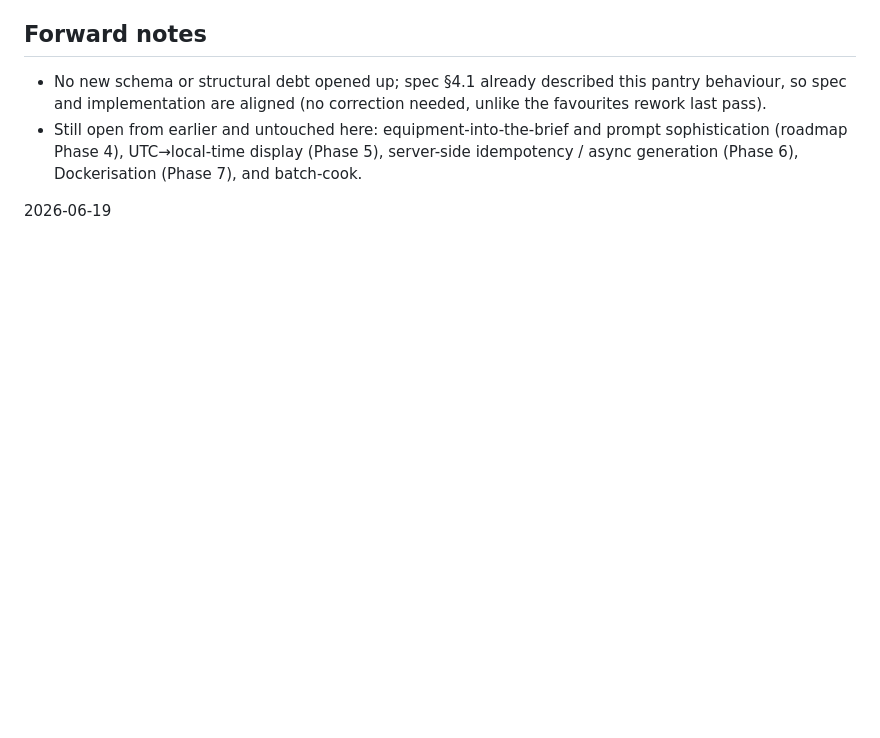
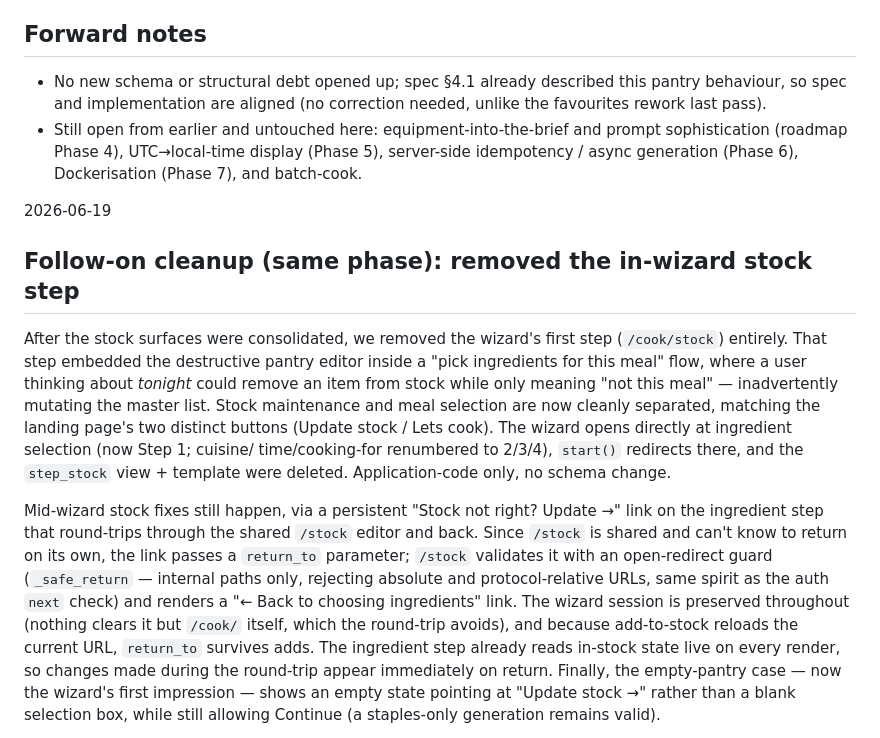
Before and after one commit to amiablealex/my-kitchen, a Markdown page: docs/phase5_summary.md, the part around one of its changes. Drawn GitHub-style; blank space fills up the shorter version.

Commit message:
appended cleanup stock restructure note

```diff
--- a/docs/phase5_summary.md
+++ b/docs/phase5_summary.md
@@ -57,3 +57,31 @@ now share one editing component instead of `/cook/stock` being a near-copy.
   batch-cook.
 
 2026-06-19
+
+## Follow-on cleanup (same phase): removed the in-wizard stock step
+
+After the stock surfaces were consolidated, we removed the wizard's first step
+(`/cook/stock`) entirely. That step embedded the destructive pantry editor inside
+a "pick ingredients for this meal" flow, where a user thinking about *tonight*
+could remove an item from stock while only meaning "not this meal" — inadvertently
+mutating the master list. Stock maintenance and meal selection are now cleanly
+separated, matching the landing page's two distinct buttons (Update stock / Lets
+cook). The wizard opens directly at ingredient selection (now Step 1; cuisine/
+time/cooking-for renumbered to 2/3/4), `start()` redirects there, and the
+`step_stock` view + template were deleted. Application-code only, no schema change.
+
+Mid-wizard stock fixes still happen, via a persistent "Stock not right? Update →"
+link on the ingredient step that round-trips through the shared `/stock` editor
+and back. Since `/stock` is shared and can't know to return on its own, the link
+passes a `return_to` parameter; `/stock` validates it with an open-redirect guard
+(`_safe_return` — internal paths only, rejecting absolute and protocol-relative
+URLs, same spirit as the auth `next` check) and renders a "← Back to choosing
+ingredients" link. The wizard session is preserved throughout (nothing clears it
+but `/cook/` itself, which the round-trip avoids), and because add-to-stock
+reloads the current URL, `return_to` survives adds. The ingredient step already
+reads in-stock state live on every render, so changes made during the round-trip
+appear immediately on return. Finally, the empty-pantry case — now the wizard's
+first impression — shows an empty state pointing at "Update stock →" rather than a
+blank selection box, while still allowing Continue (a staples-only generation
+remains valid).
+
```
Also changed, not shown: other parts of docs/phase5_summary.md (+1 -0 lines).
